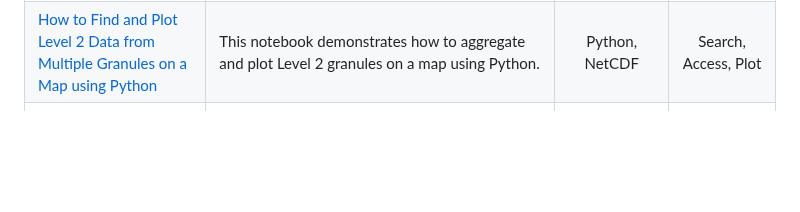
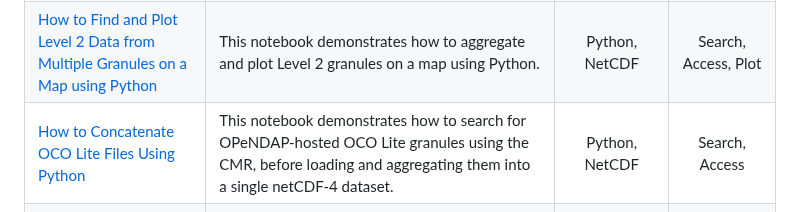
Before and after one commit to nasa/gesdisc-tutorials, a Markdown page: README.md, the part around the change. GitHub-like rendering; blank space fills up the shorter version.

Commit message:
Add README entry

```diff
--- a/README.md
+++ b/README.md
@@ -22,6 +22,7 @@ Most tutorials in this repository take the form of python notebooks. Jupyter is
 |[How to Access the Hydrology Data Rods Time Series API Using Python](notebooks/How_to_Access_the_Hydrology_Data_Rods_API_Using_Python.ipynb) | This notebook describes accessing the Hydrology Data Rods Time Series API using Python.| Python, Hydrology Data Rods | Search, Subset, Plot |
 |[How to find the max precipitation value of a Region of Interest (ROI) using an ArcGIS image service](notebooks/How_to_Find_the_Max_Precipitation_Value_of_a_ROI_Using_an_ArcGIS_Image_Service.ipynb) | This notebook demonstrates how to calculate and view the maximum precipitation rate value from the GPM IMERGHHE ArcGIS Image Service. | Python, ArcGIS Image Service | Search, Subset, Compute, Plot |
 |[How to Find and Plot Level 2 Data from Multiple Granules on a Map using Python](notebooks/How_to_Find_and_Plot_Level2_Data_from_Multiple_Granules_on_a_Map_Using_Python.ipynb) | This notebook demonstrates how to aggregate and plot Level 2 granules on a map using Python. | Python, NetCDF | Search, Access, Plot |
+|[How to Concatenate OCO Lite Files Using Python](notebooks/How_to_Concatenate_OCO_Lite_Files.ipynb) | This notebook demonstrates how to search for OPeNDAP-hosted OCO Lite granules using the CMR, before loading and aggregating them into a single netCDF-4 dataset. | Python, NetCDF | Search, Access |
 |[How to Remotely Access MERRA-2 with Python3 and Calculate Monthly Average Surface PM2.5 for World Countries](notebooks/How_to_MERRA2_PM25_Monthly.ipynb) | This notebook demonstrates how to access MERRA-2 from the THREDDS Data Server, before calculating monthly average surface PM2.5 values for various world countries. | Python, NetCDF, GeoJSON, Shapefile | Search, Access, Subset, Compute, Plot |
 |[How to Calculate and Plot Wind Speed using MERRA-2 Wind Component Data using Python](notebooks/How_to_calculate_and_plot_wind_speed_using_MERRA-2_wind_component_data.ipynb) | This tutorial demonstrates how to calculate and plot hourly wind speed using the northward and eastward wind component variables with MERRA-2 data using Python. | Python, NetCDF | Compute, Plot |
 |[How to Plot Horizontal and Vertical Slices of Swath Data with Python Using GPM_2ADPR](notebooks/How_To_Plot_Horizontal_and_Vertical_Slices_of_Swath_Data_with_Python_Using_GPM_2ADPR.ipynb) | This notebook demonstrates how to use Python for plotting horizontal spatial maps and vertical cross sections (also known as curtain plots) of the Level 2 product [GPM_2ADPR](https://disc.gsfc.nasa.gov/datasets/GPM_2ADPR_07/summary?keywords=GPM_2ADPR_07). | Python, HDF | Compute, Plot |
```
